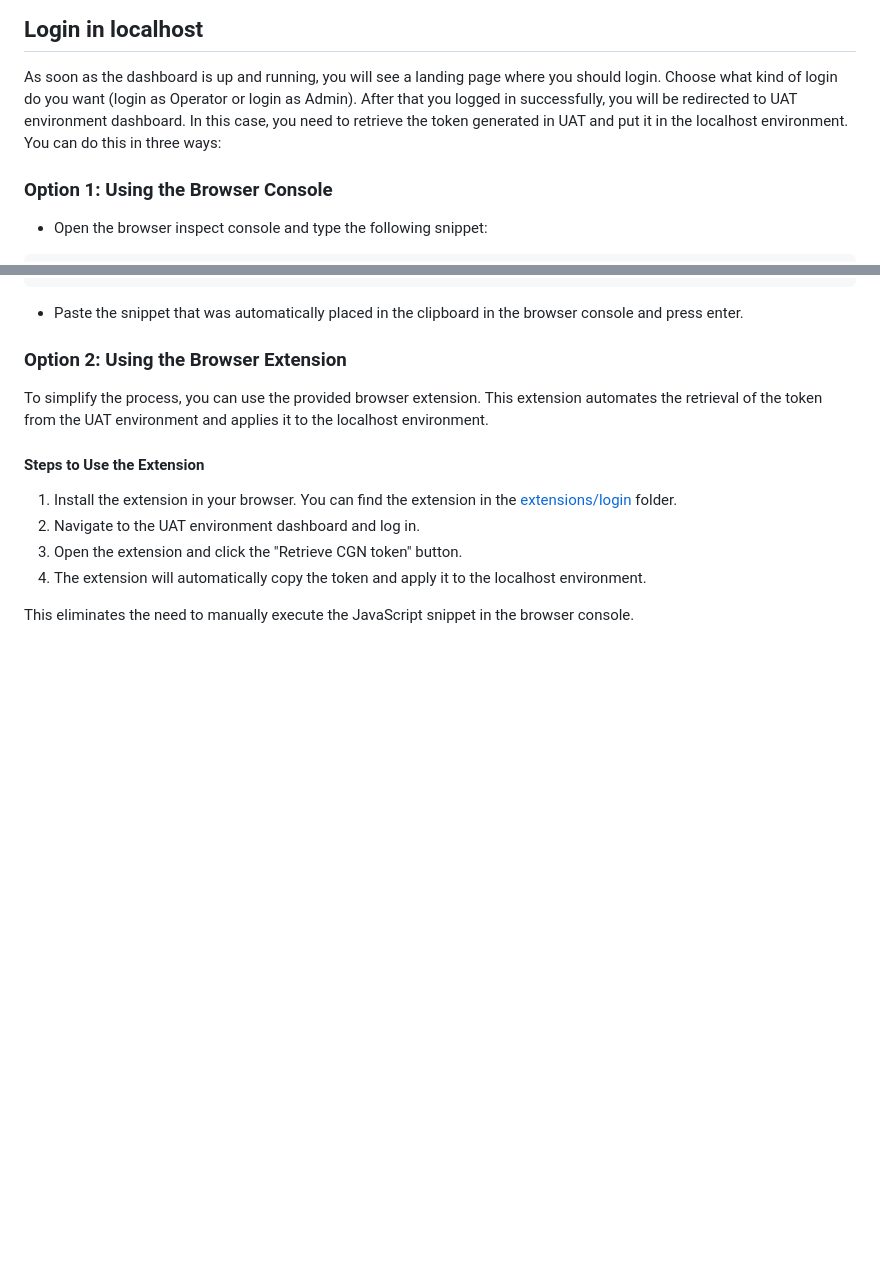
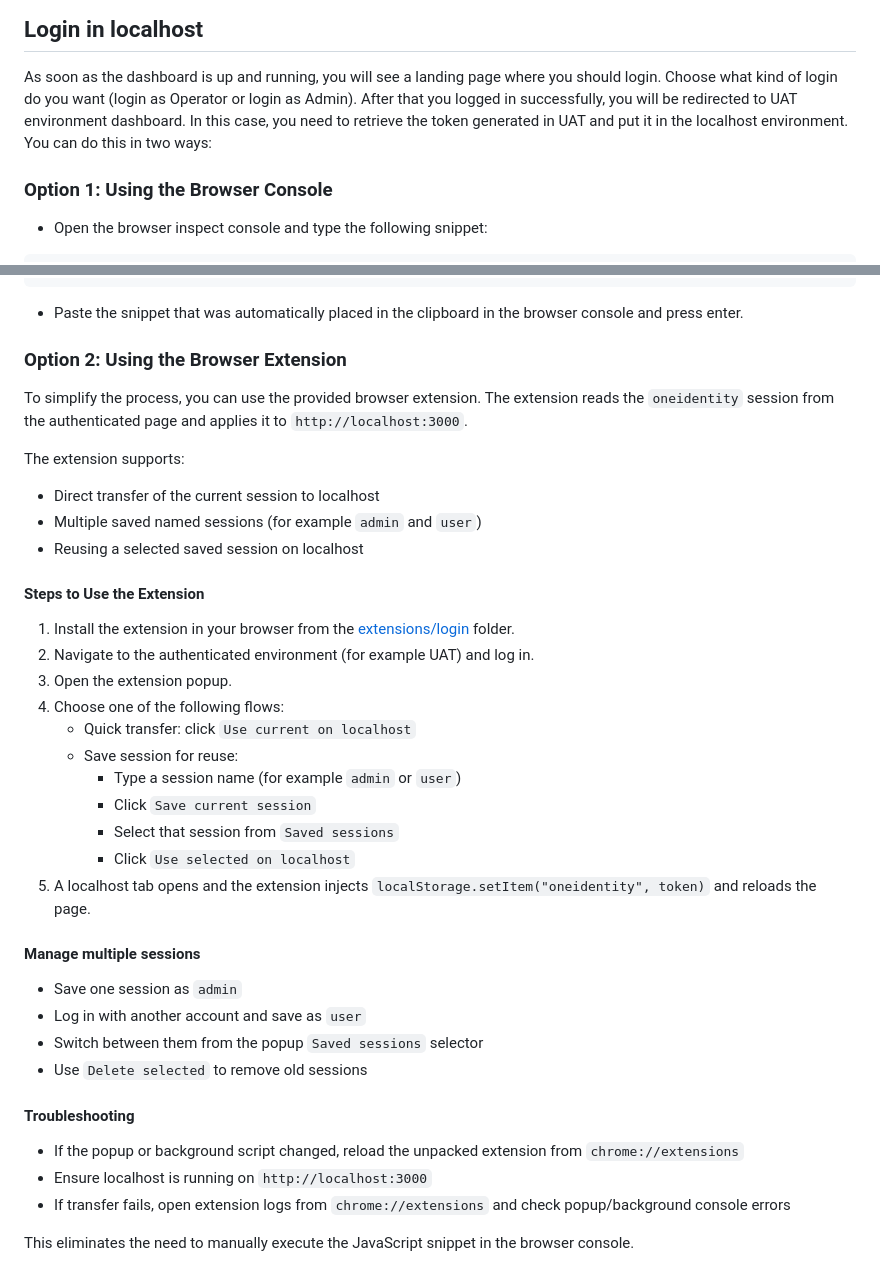
Before and after one commit to pagopa/cgn-onboarding-portal-frontend, a Markdown page: README.md, 2 parts joined by grey strips. Drawn GitHub-style; blank space fills up the shorter version.

Commit message:
chore: update readme

```diff
--- a/README.md
+++ b/README.md
@@ -72,7 +72,7 @@ to test minified bundled version of the dashboard use `yarn build:uat-local && y
 
 ## Login in localhost
 As soon as the dashboard is up and running, you will see a landing page where you should login. Choose what kind of login do you want (login as Operator or login as Admin).
-After that you logged in successfully, you will be redirected to UAT environment dashboard. In this case, you need to retrieve the token generated in UAT and put it in the localhost environment. You can do this in three ways:
+After that you logged in successfully, you will be redirected to UAT environment dashboard. In this case, you need to retrieve the token generated in UAT and put it in the localhost environment. You can do this in two ways:
 
 ### Option 1: Using the Browser Console
 
@@ -94,12 +94,35 @@ dialog.showModal();
 
 ### Option 2: Using the Browser Extension
 
-To simplify the process, you can use the provided browser extension. This extension automates the retrieval of the token from the UAT environment and applies it to the localhost environment.
+To simplify the process, you can use the provided browser extension. The extension reads the `oneidentity` session from the authenticated page and applies it to `http://localhost:3000`.
+
+The extension supports:
+- Direct transfer of the current session to localhost
+- Multiple saved named sessions (for example `admin` and `user`)
+- Reusing a selected saved session on localhost
 
 #### Steps to Use the Extension
-1. Install the extension in your browser. You can find the extension in the [extensions/login](extensions/login) folder.
-2. Navigate to the UAT environment dashboard and log in.
-3. Open the extension and click the "Retrieve CGN token" button.
-4. The extension will automatically copy the token and apply it to the localhost environment.
+1. Install the extension in your browser from the [extensions/login](extensions/login) folder.
+2. Navigate to the authenticated environment (for example UAT) and log in.
+3. Open the extension popup.
+4. Choose one of the following flows:
+   - Quick transfer: click `Use current on localhost`
+   - Save session for reuse:
+     - Type a session name (for example `admin` or `user`)
+     - Click `Save current session`
+     - Select that session from `Saved sessions`
+     - Click `Use selected on localhost`
+5. A localhost tab opens and the extension injects `localStorage.setItem("oneidentity", token)` and reloads the page.
+
+#### Manage multiple sessions
+- Save one session as `admin`
+- Log in with another account and save as `user`
+- Switch between them from the popup `Saved sessions` selector
+- Use `Delete selected` to remove old sessions
+
+#### Troubleshooting
+- If the popup or background script changed, reload the unpacked extension from `chrome://extensions`
+- Ensure localhost is running on `http://localhost:3000`
+- If transfer fails, open extension logs from `chrome://extensions` and check popup/background console errors
 
 This eliminates the need to manually execute the JavaScript snippet in the browser console.
```
